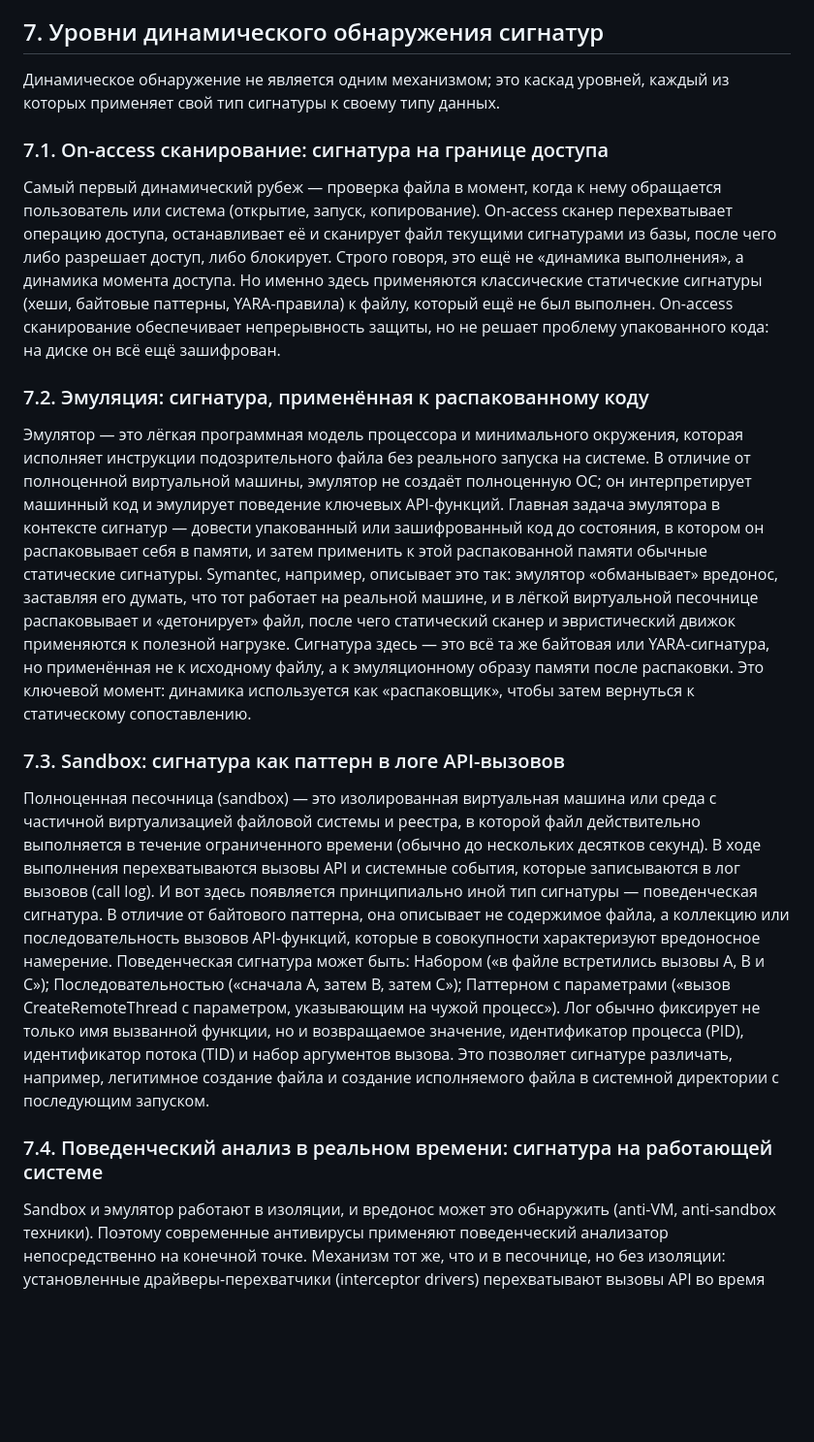
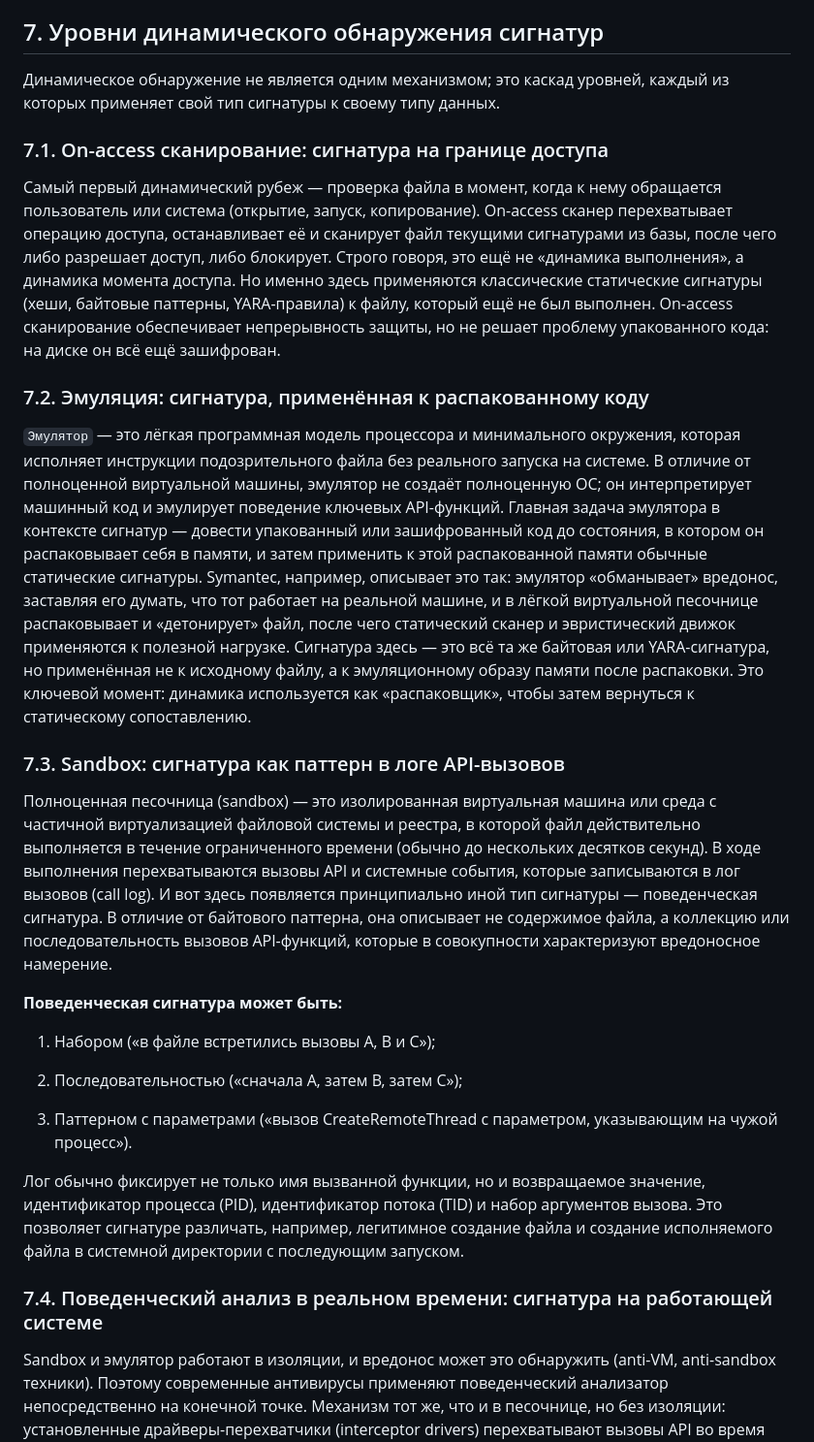
Before and after one commit to Dr-D25/dr-d25.github.io, a Markdown page: articles/AV_research.md, the part around one of its changes. Shown at 97% size. Rendered like a GitHub page; blank space fills up the shorter version.

```diff
--- a/articles/AV_research.md
+++ b/articles/AV_research.md
@@ -203,26 +216,37 @@ Zero-day. По определению, для уязвимости нулево
 Современный ответ на эти ограничения — многослойная защита: сигнатуры остаются быстрым первым слоем для известных угроз, а эвристика, sandbox-анализ, перехват системных вызовов и машинное обучение закрывают разрыв на уровне неизвестных и обфусцированных образцов. Сигнатура не «устарела» — она перестала быть единственной линией обороны, но сохранила роль высокоточного и дешевого механизма идентификации всего, что уже известно.
 
 ## 7. Уровни динамического обнаружения сигнатур
+
 Динамическое обнаружение не является одним механизмом; это каскад уровней, каждый из которых применяет свой тип сигнатуры к своему типу данных.
 
 ### 7.1. On-access сканирование: сигнатура на границе доступа
+
 Самый первый динамический рубеж — проверка файла в момент, когда к нему обращается пользователь или система (открытие, запуск, копирование). On-access сканер перехватывает операцию доступа, останавливает её и сканирует файл текущими сигнатурами из базы, после чего либо разрешает доступ, либо блокирует.
 Строго говоря, это ещё не «динамика выполнения», а динамика момента доступа. Но именно здесь применяются классические статические сигнатуры (хеши, байтовые паттерны, YARA-правила) к файлу, который ещё не был выполнен. On-access сканирование обеспечивает непрерывность защиты, но не решает проблему упакованного кода: на диске он всё ещё зашифрован.
 
 ### 7.2. Эмуляция: сигнатура, применённая к распакованному коду
-Эмулятор — это лёгкая программная модель процессора и минимального окружения, которая исполняет инструкции подозрительного файла без реального запуска на системе. В отличие от полноценной виртуальной машины, эмулятор не создаёт полноценную ОС; он интерпретирует машинный код и эмулирует поведение ключевых API-функций.
+
+`Эмулятор` — это лёгкая программная модель процессора и минимального окружения, которая исполняет инструкции подозрительного файла без реального запуска на системе. В отличие от полноценной виртуальной машины, эмулятор не создаёт полноценную ОС; он интерпретирует машинный код и эмулирует поведение ключевых API-функций.
 Главная задача эмулятора в контексте сигнатур — довести упакованный или зашифрованный код до состояния, в котором он распаковывает себя в памяти, и затем применить к этой распакованной памяти обычные статические сигнатуры. Symantec, например, описывает это так: эмулятор «обманывает» вредонос, заставляя его думать, что тот работает на реальной машине, и в лёгкой виртуальной песочнице распаковывает и «детонирует» файл, после чего статический сканер и эвристический движок применяются к полезной нагрузке.
 Сигнатура здесь — это всё та же байтовая или YARA-сигнатура, но применённая не к исходному файлу, а к эмуляционному образу памяти после распаковки. Это ключевой момент: динамика используется как «распаковщик», чтобы затем вернуться к статическому сопоставлению.
 
 ### 7.3. Sandbox: сигнатура как паттерн в логе API-вызовов
+
 Полноценная песочница (sandbox) — это изолированная виртуальная машина или среда с частичной виртуализацией файловой системы и реестра, в которой файл действительно выполняется в течение ограниченного времени (обычно до нескольких десятков секунд). В ходе выполнения перехватываются вызовы API и системные события, которые записываются в лог вызовов (call log).
-И вот здесь появляется принципиально иной тип сигнатуры — поведенческая сигнатура. В отличие от байтового паттерна, она описывает не содержимое файла, а коллекцию или последовательность вызовов API-функций, которые в совокупности характеризуют вредоносное намерение. Поведенческая сигнатура может быть:
-Набором («в файле встретились вызовы A, B и C»);
-Последовательностью («сначала A, затем B, затем C»);
-Паттерном с параметрами («вызов CreateRemoteThread с параметром, указывающим на чужой процесс»).
+И вот здесь появляется принципиально иной тип сигнатуры — поведенческая сигнатура. В отличие от байтового паттерна, она описывает не содержимое файла, а коллекцию или последовательность вызовов API-функций, которые в совокупности характеризуют вредоносное намерение.
+
+**Поведенческая сигнатура может быть:**
+
+1. Набором («в файле встретились вызовы A, B и C»);
+
+2. Последовательностью («сначала A, затем B, затем C»);
+
+3. Паттерном с параметрами («вызов CreateRemoteThread с параметром, указывающим на чужой процесс»).
+
 Лог обычно фиксирует не только имя вызванной функции, но и возвращаемое значение, идентификатор процесса (PID), идентификатор потока (TID) и набор аргументов вызова. Это позволяет сигнатуре различать, например, легитимное создание файла и создание исполняемого файла в системной директории с последующим запуском.
 
 ### 7.4. Поведенческий анализ в реальном времени: сигнатура на работающей системе
+
 Sandbox и эмулятор работают в изоляции, и вредонос может это обнаружить (anti-VM, anti-sandbox техники). Поэтому современные антивирусы применяют поведенческий анализатор непосредственно на конечной точке. Механизм тот же, что и в песочнице, но без изоляции: установленные драйверы-перехватчики (interceptor drivers) перехватывают вызовы API во время выполнения файла на реальной системе, ведут лог и ищут в нём паттерны известного вредоносного поведения.
 Преимущество этого уровня в том, что на него не действуют ограничения по времени (файл может выполняться сколько угодно) и техники обнаружения песочницы (файл работает на реальной машине, а не в эмуляторе). Однако здесь остро встаёт проблема ложных срабатываний: легитимные программы тоже вызывают CreateProcess, WriteFile и RegSetValue. Поэтому поведенческие сигнатуры для реального времени должны быть гораздо более специфичными, чем для песочницы, и часто комбинируются с репутацией процессов и цифровыми подписями.
 
```
Also changed, not shown: other parts of articles/AV_research.md (+60 -17 lines).
